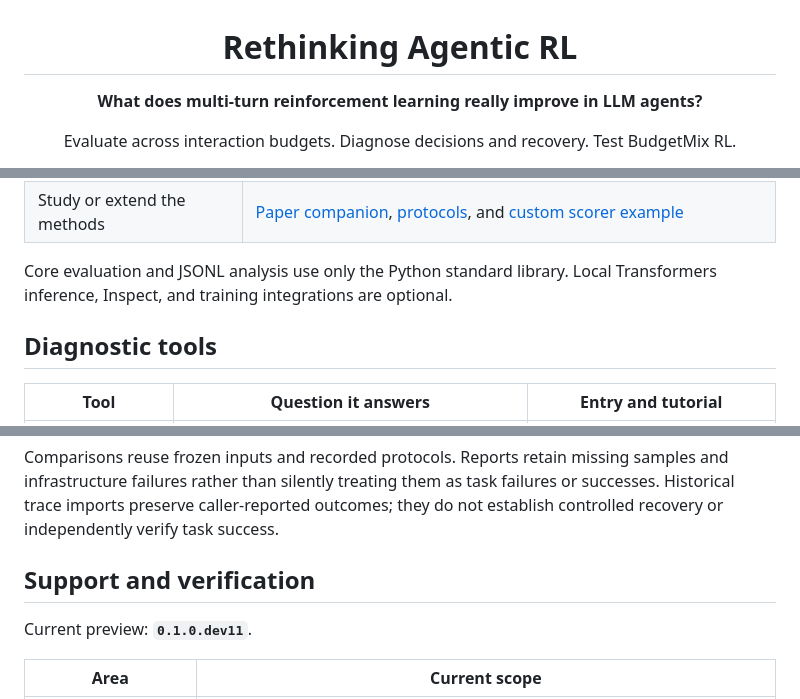
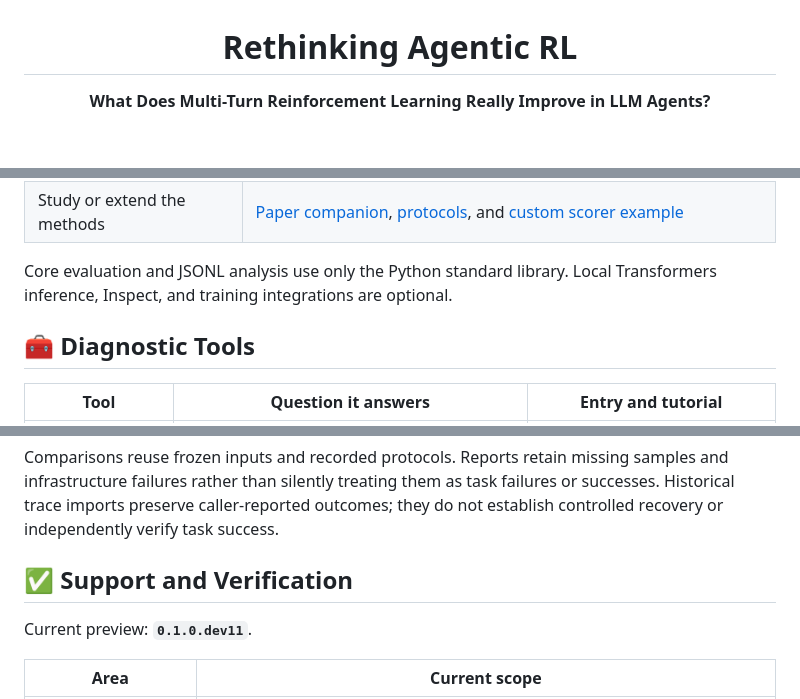
Before and after one commit to GaryStack/Rethinking-Agent-RL, a Markdown page: README.md, 3 parts joined by grey strips. GitHub-like rendering; blank space fills up the shorter version.

```diff
--- a/README.md
+++ b/README.md
@@ -1,8 +1,6 @@
 <div align="center">
 
 <h1>Rethinking Agentic RL</h1>
-
-<p><strong>What does multi-turn reinforcement learning really improve in LLM agents?</strong></p>
-<p>Evaluate across interaction budgets. Diagnose decisions and recovery. Test BudgetMix RL.</p>
+<p><strong>What Does Multi-Turn Reinforcement Learning Really Improve in LLM Agents?</strong></p>
 
 <p>
@@ -75,7 +75,9 @@ See the [CPU walkthrough](docs/tutorials/offline-toolkit.md).
 Core evaluation and JSONL analysis use only the Python standard library.
 Local Transformers inference, Inspect, and training integrations are optional.
 
-## Diagnostic tools
+<a id="diagnostic-tools"></a>
+
+## 🧰 Diagnostic Tools
 
 | Tool | Question it answers | Entry and tutorial |
 |---|---|---|
@@ -94,7 +96,9 @@ samples and infrastructure failures rather than silently treating them as task
 failures or successes. Historical trace imports preserve caller-reported outcomes;
 they do not establish controlled recovery or independently verify task success.
 
-## Support and verification
+<a id="support"></a>
+
+## ✅ Support and Verification
 
 Current preview: **`0.1.0.dev11`**.
 
```
Also changed, not shown: other parts of README.md (+47 -29 lines), README.zh-CN.md (+54 -30 lines), docs/assets/findings-overview.png (added), docs/assets/paper-fig1.png (added), 2 other files.
